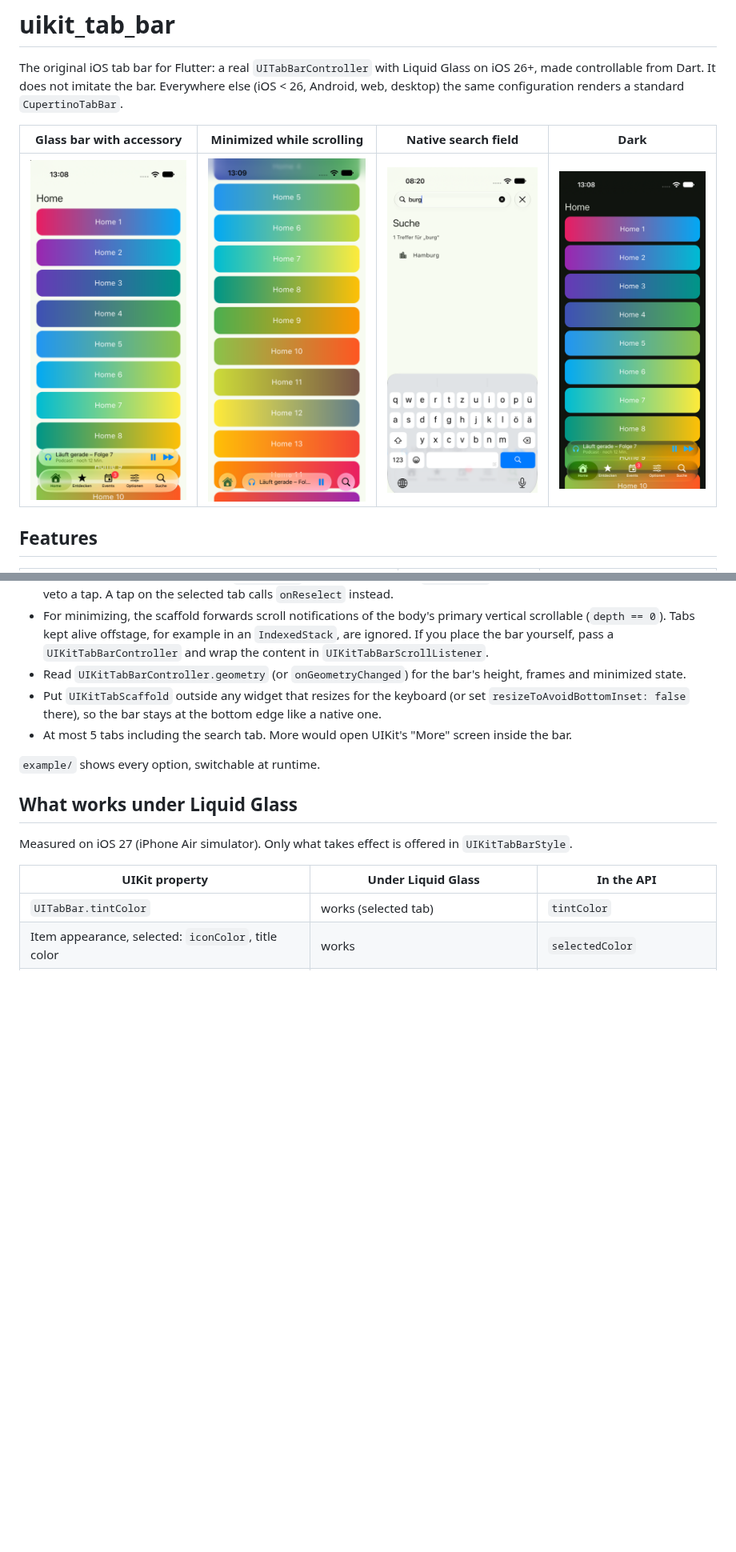
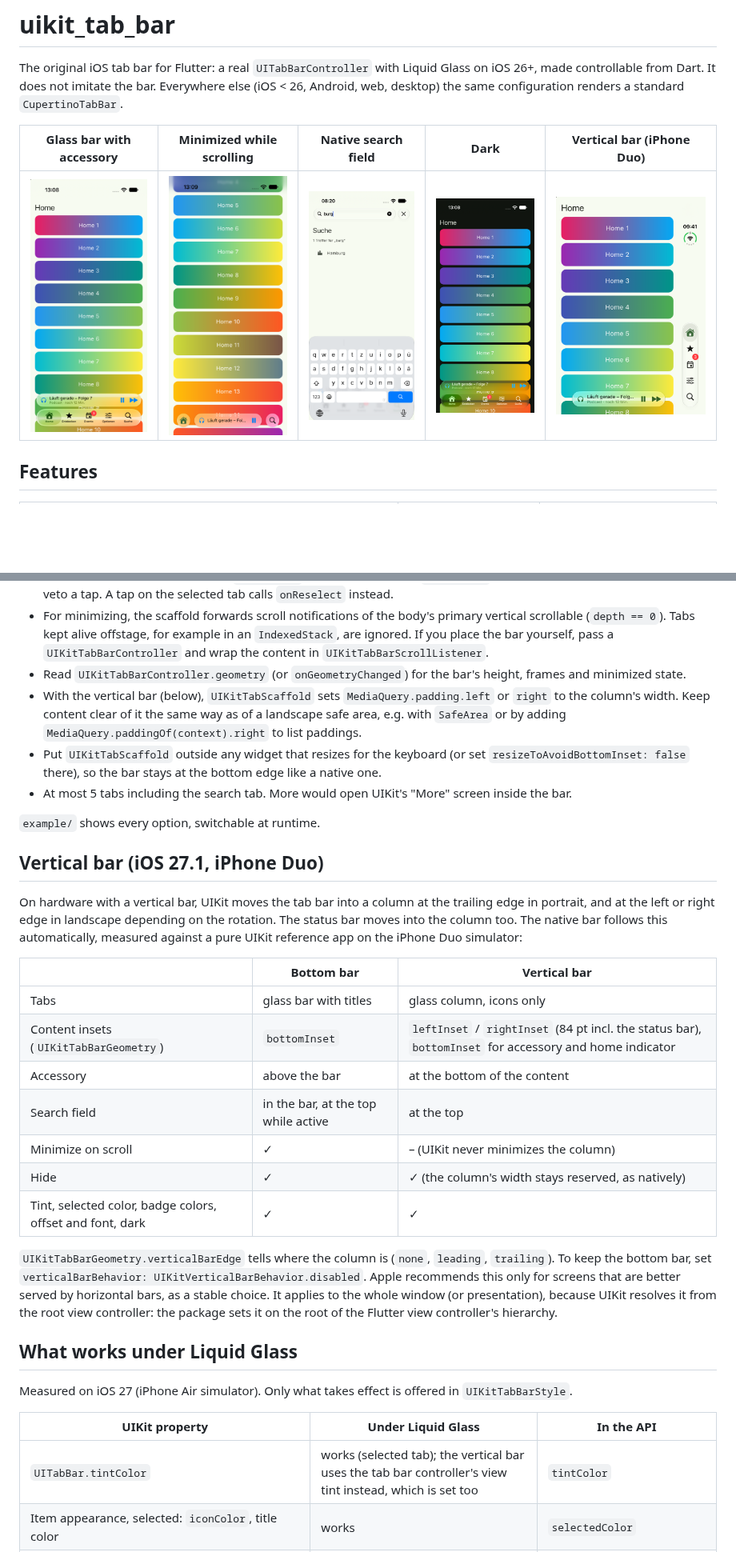
Before and after one commit to lorenzkromer/uikit_tab_bar, a Markdown page: README.md, 2 parts joined by grey strips. Shown at 80% size. GitHub-like rendering; pictures changed too: doc/screenshots/vertical.png (added); blank space fills up the shorter version.

```diff
--- a/README.md
+++ b/README.md
@@ -5,9 +5,9 @@ Liquid Glass on iOS 26+, made controllable from Dart. It does not imitate
 the bar. Everywhere else (iOS < 26, Android, web, desktop) the same
 configuration renders a standard `CupertinoTabBar`.
 
-| Glass bar with accessory | Minimized while scrolling | Native search field | Dark |
-| --- | --- | --- | --- |
-| ![Bar](doc/screenshots/bar.png) | ![Minimized](doc/screenshots/minimized.png) | ![Search](doc/screenshots/search.png) | ![Dark](doc/screenshots/dark.png) |
+| Glass bar with accessory | Minimized while scrolling | Native search field | Dark | Vertical bar (iPhone Duo) |
+| --- | --- | --- | --- | --- |
+| ![Bar](doc/screenshots/bar.png) | ![Minimized](doc/screenshots/minimized.png) | ![Search](doc/screenshots/search.png) | ![Dark](doc/screenshots/dark.png) | ![Vertical](doc/screenshots/vertical.png) |
 
 ## Features
 
@@ -66,6 +67,11 @@ UIKitTabScaffold(
   `UIKitTabBarScrollListener`.
 * Read `UIKitTabBarController.geometry` (or `onGeometryChanged`) for the
   bar's height, frames and minimized state.
+* With the vertical bar (below), `UIKitTabScaffold` sets
+  `MediaQuery.padding.left` or `right` to the column's width. Keep content
+  clear of it the same way as of a landscape safe area, e.g. with
+  `SafeArea` or by adding `MediaQuery.paddingOf(context).right` to list
+  paddings.
 * Put `UIKitTabScaffold` outside any widget that resizes for the keyboard
   (or set `resizeToAvoidBottomInset: false` there), so the bar stays at the
   bottom edge like a native one.
@@ -74,6 +80,32 @@ UIKitTabScaffold(
 
 `example/` shows every option, switchable at runtime.
 
+## Vertical bar (iOS 27.1, iPhone Duo)
+
+On hardware with a vertical bar, UIKit moves the tab bar into a column at
+the trailing edge in portrait, and at the left or right edge in landscape
+depending on the rotation. The status bar moves into the column too. The
+native bar follows this automatically, measured against a pure UIKit
+reference app on the iPhone Duo simulator:
+
+| | Bottom bar | Vertical bar |
+| --- | --- | --- |
+| Tabs | glass bar with titles | glass column, icons only |
+| Content insets (`UIKitTabBarGeometry`) | `bottomInset` | `leftInset` / `rightInset` (84 pt incl. the status bar), `bottomInset` for accessory and home indicator |
+| Accessory | above the bar | at the bottom of the content |
+| Search field | in the bar, at the top while active | at the top |
+| Minimize on scroll | ✓ | – (UIKit never minimizes the column) |
+| Hide | ✓ | ✓ (the column's width stays reserved, as natively) |
+| Tint, selected color, badge colors, offset and font, dark | ✓ | ✓ |
+
+`UIKitTabBarGeometry.verticalBarEdge` tells where the column is
+(`none`, `leading`, `trailing`). To keep the bottom bar, set
+`verticalBarBehavior: UIKitVerticalBarBehavior.disabled`. Apple recommends
+this only for screens that are better served by horizontal bars, as a
+stable choice. It applies to the whole window (or presentation), because
+UIKit resolves it from the root view controller: the package sets it on
+the root of the Flutter view controller's hierarchy.
+
 ## What works under Liquid Glass
 
 Measured on iOS 27 (iPhone Air simulator). Only what takes effect is
@@ -81,7 +113,7 @@ offered in `UIKitTabBarStyle`.
 
 | UIKit property | Under Liquid Glass | In the API |
 | --- | --- | --- |
-| `UITabBar.tintColor` | works (selected tab) | `tintColor` |
+| `UITabBar.tintColor` | works (selected tab); the vertical bar uses the tab bar controller's view tint instead, which is set too | `tintColor` |
 | Item appearance, selected: `iconColor`, title color | works | `selectedColor` |
 | Item appearance: title font (size, weight, custom font) | works | `titleFontSize`, `titleFontWeight`, `titleFontAsset` |
 | Item appearance: `titlePositionAdjustment` | works | `titleOffset` |
```
Also changed, not shown: other parts of README.md (+8 -1 lines), CHANGELOG.md (+19 -0 lines), 16 other files.
